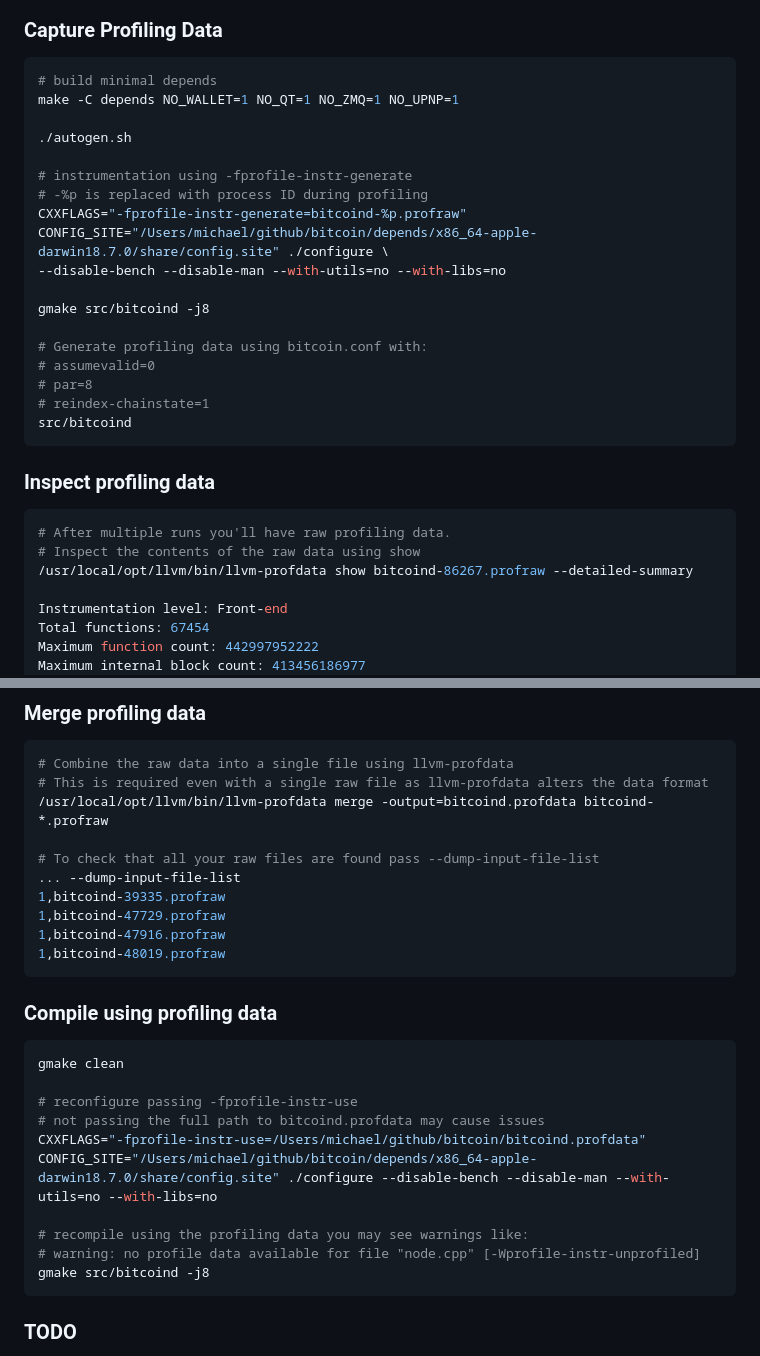
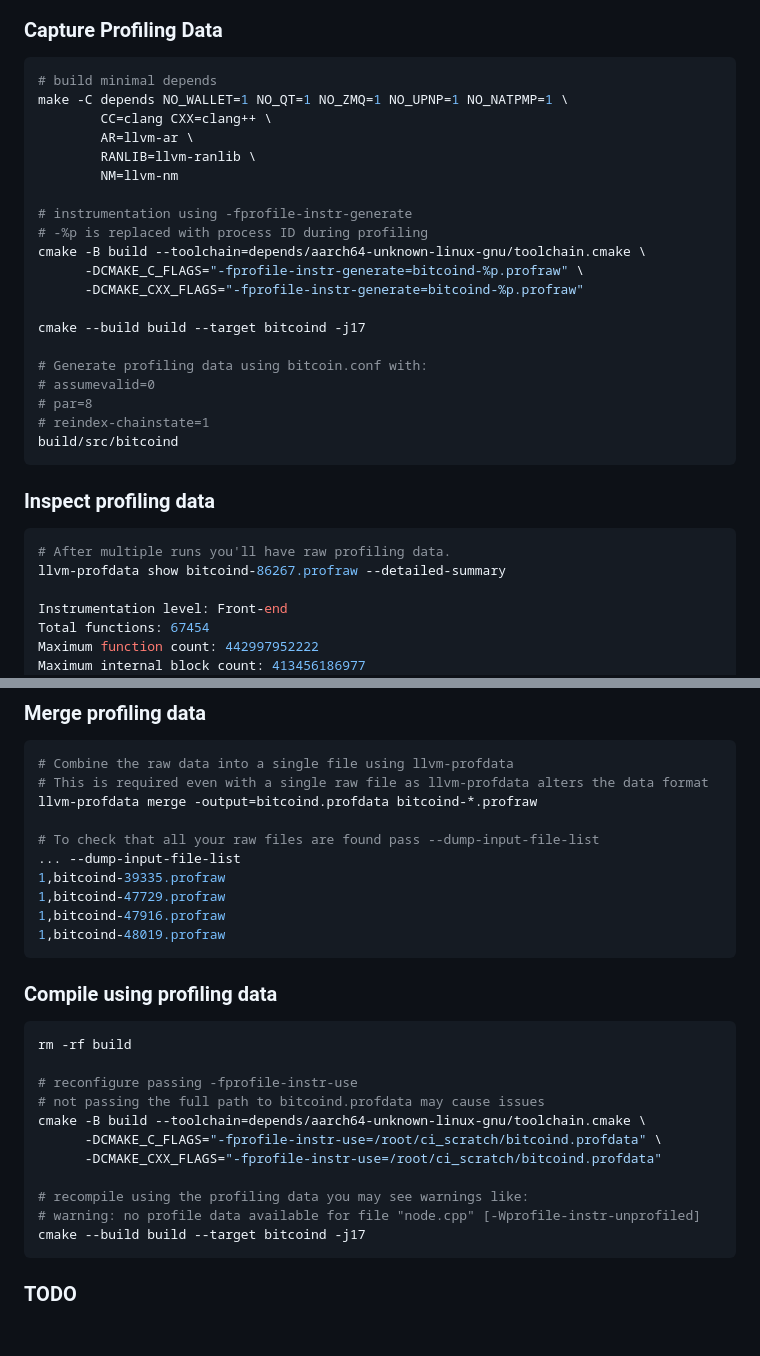
Before and after one commit to fanquake/core-review, a Markdown page: pgo.md, 2 parts joined by grey strips. Drawn GitHub-style; blank space fills up the shorter version.

Commit message:
pgo: update for cmake

````diff
--- a/pgo.md
+++ b/pgo.md
@@ -6,30 +6,32 @@ An overview of PGO is available in the [Clang Users Manual](https://clang.llvm.o
 
 ```bash
 # build minimal depends
-make -C depends NO_WALLET=1 NO_QT=1 NO_ZMQ=1 NO_UPNP=1
-
-./autogen.sh
+make -C depends NO_WALLET=1 NO_QT=1 NO_ZMQ=1 NO_UPNP=1 NO_NATPMP=1 \
+        CC=clang CXX=clang++ \
+        AR=llvm-ar \
+        RANLIB=llvm-ranlib \
+        NM=llvm-nm
 
 # instrumentation using -fprofile-instr-generate
 # -%p is replaced with process ID during profiling
-CXXFLAGS="-fprofile-instr-generate=bitcoind-%p.profraw" CONFIG_SITE="/Users/michael/github/bitcoin/depends/x86_64-apple-darwin18.7.0/share/config.site" ./configure \
---disable-bench --disable-man --with-utils=no --with-libs=no
+cmake -B build --toolchain=depends/aarch64-unknown-linux-gnu/toolchain.cmake \
+      -DCMAKE_C_FLAGS="-fprofile-instr-generate=bitcoind-%p.profraw" \
+      -DCMAKE_CXX_FLAGS="-fprofile-instr-generate=bitcoind-%p.profraw"
 
-gmake src/bitcoind -j8
+cmake --build build --target bitcoind -j17
 
 # Generate profiling data using bitcoin.conf with:
 # assumevalid=0
 # par=8
 # reindex-chainstate=1
-src/bitcoind
+build/src/bitcoind
 ```
 
 ### Inspect profiling data
 
 ```bash
 # After multiple runs you'll have raw profiling data.
-# Inspect the contents of the raw data using show
-/usr/local/opt/llvm/bin/llvm-profdata show bitcoind-86267.profraw --detailed-summary
+llvm-profdata show bitcoind-86267.profraw --detailed-summary
 
 Instrumentation level: Front-end
 Total functions: 67454
@@ -76,7 +78,7 @@ Total functions: 67454
 ```bash
 # Combine the raw data into a single file using llvm-profdata
 # This is required even with a single raw file as llvm-profdata alters the data format
-/usr/local/opt/llvm/bin/llvm-profdata merge -output=bitcoind.profdata bitcoind-*.profraw
+llvm-profdata merge -output=bitcoind.profdata bitcoind-*.profraw
 
 # To check that all your raw files are found pass --dump-input-file-list
 ... --dump-input-file-list
@@ -89,15 +91,17 @@ Total functions: 67454
 ### Compile using profiling data
 
 ```bash
-gmake clean
+rm -rf build
 
 # reconfigure passing -fprofile-instr-use
 # not passing the full path to bitcoind.profdata may cause issues
-CXXFLAGS="-fprofile-instr-use=/Users/michael/github/bitcoin/bitcoind.profdata" CONFIG_SITE="/Users/michael/github/bitcoin/depends/x86_64-apple-darwin18.7.0/share/config.site" ./configure --disable-bench --disable-man --with-utils=no --with-libs=no
+cmake -B build --toolchain=depends/aarch64-unknown-linux-gnu/toolchain.cmake \
+      -DCMAKE_C_FLAGS="-fprofile-instr-use=/root/ci_scratch/bitcoind.profdata" \
+      -DCMAKE_CXX_FLAGS="-fprofile-instr-use=/root/ci_scratch/bitcoind.profdata"
 
 # recompile using the profiling data you may see warnings like:
 # warning: no profile data available for file "node.cpp" [-Wprofile-instr-unprofiled]
-gmake src/bitcoind -j8
+cmake --build build --target bitcoind -j17
 ```
 
 ### TODO
````
